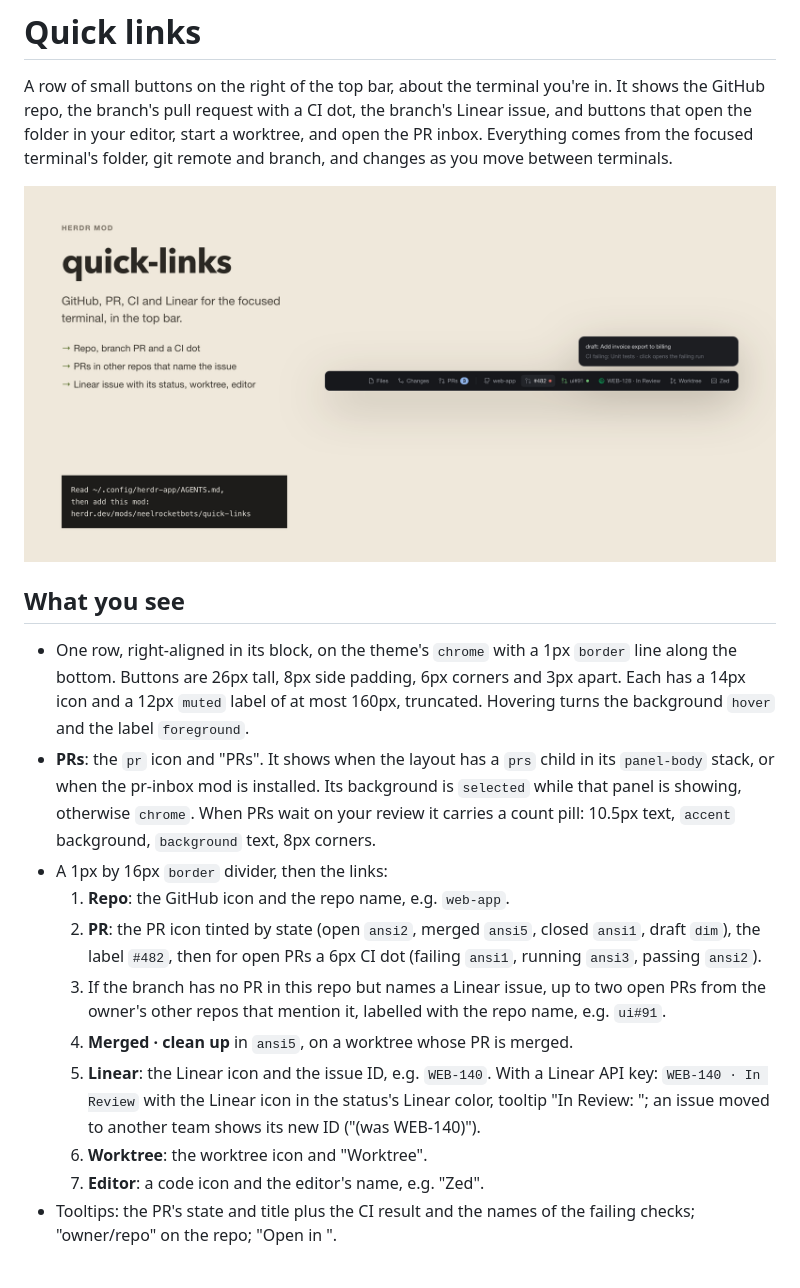
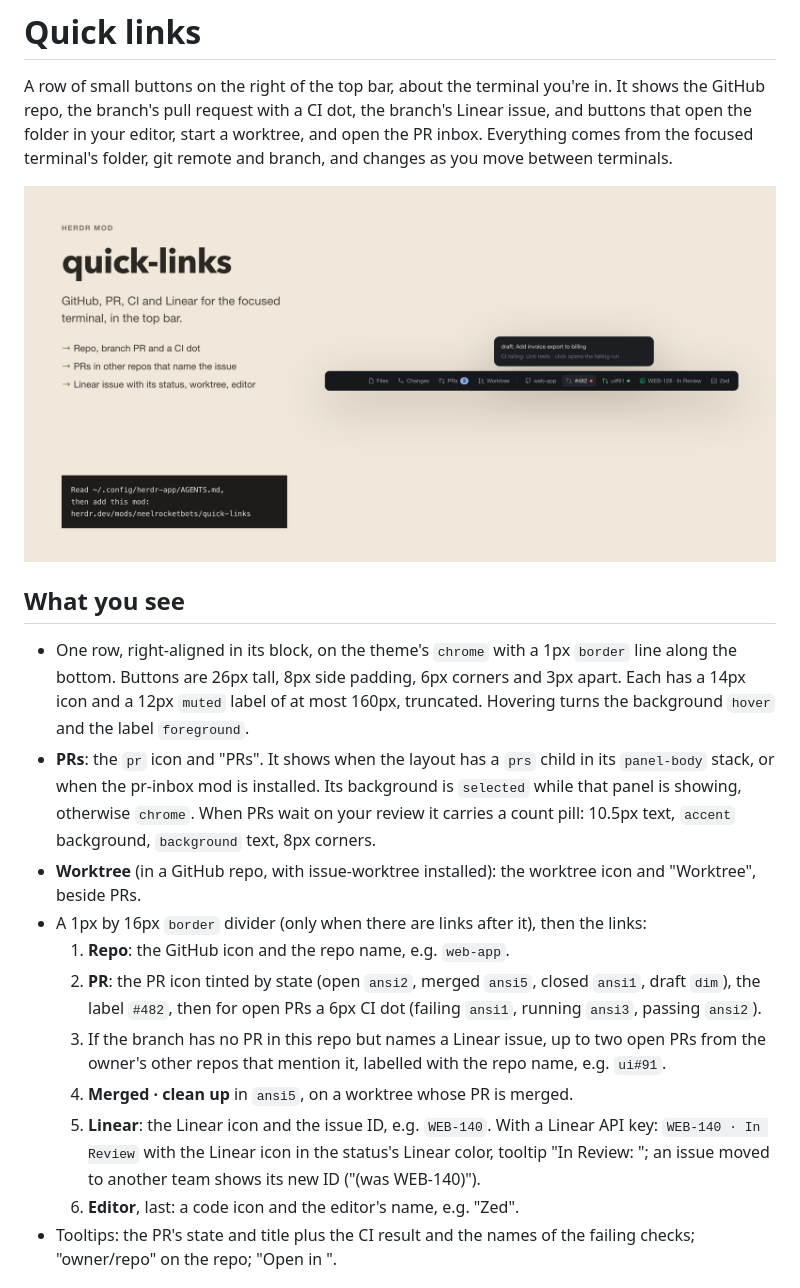
Before and after one commit to neelrocketbots/herdr-mods, a Markdown page: quick-links/RECIPE.md, the part around the change. Rendered like a GitHub page; pictures changed too: quick-links/preview.png.

```diff
--- a/quick-links/RECIPE.md
+++ b/quick-links/RECIPE.md
@@ -20,7 +20,9 @@ folder, git remote and branch, and changes as you move between terminals.
   background is `selected` while that panel is showing, otherwise `chrome`.
   When PRs wait on your review it carries a count pill: 10.5px text, `accent`
   background, `background` text, 8px corners.
-- A 1px by 16px `border` divider, then the links:
+- **Worktree** (in a GitHub repo, with issue-worktree installed): the worktree
+  icon and "Worktree", beside PRs.
+- A 1px by 16px `border` divider (only when there are links after it), then the links:
   1. **Repo**: the GitHub icon and the repo name, e.g. `web-app`.
   2. **PR**: the PR icon tinted by state (open `ansi2`, merged `ansi5`, closed
      `ansi1`, draft `dim`), the label `#482`, then for open PRs a 6px CI dot
@@ -33,8 +35,7 @@ folder, git remote and branch, and changes as you move between terminals.
      API key: `WEB-140 · In Review` with the Linear icon in the status's Linear color,
      tooltip "In Review: <title>"; an issue moved to another team shows its new
      ID ("(was WEB-140)").
-  6. **Worktree**: the worktree icon and "Worktree".
-  7. **Editor**: a code icon and the editor's name, e.g. "Zed".
+  6. **Editor**, last: a code icon and the editor's name, e.g. "Zed".
 - Tooltips: the PR's state and title plus the CI result and the names of the
   failing checks; "owner/repo" on the repo; "Open <folder> in <editor>".
 
```
Also changed, not shown: README.md (+3 -2 lines), custom-herdr/preview.png, custom-herdr/screenshot.png, quick-links/screenshot.png, 4 other files.
